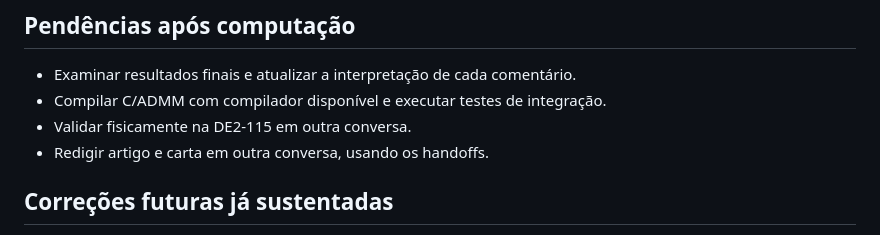
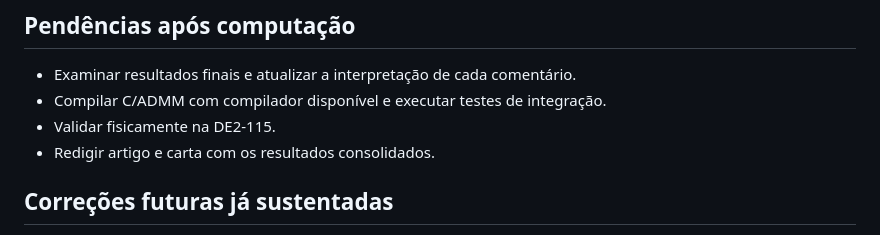
Before and after one commit to raonialderete-eng/ems-mpc-datacenter, a Markdown page: 04_artigo/revisao_operacional/ANDAMENTO.md, the part around the change. Drawn GitHub-style.

```diff
--- a/04_artigo/revisao_operacional/ANDAMENTO.md
+++ b/04_artigo/revisao_operacional/ANDAMENTO.md
@@ -116,8 +116,8 @@ Não marcar Monte Carlo, sweep ou fairness como concluídos com base neste docum
 
 - Examinar resultados finais e atualizar a interpretação de cada comentário.
 - Compilar C/ADMM com compilador disponível e executar testes de integração.
-- Validar fisicamente na DE2-115 em outra conversa.
-- Redigir artigo e carta em outra conversa, usando os handoffs.
+- Validar fisicamente na DE2-115.
+- Redigir artigo e carta com os resultados consolidados.
 
 ## Correções futuras já sustentadas
 
```
